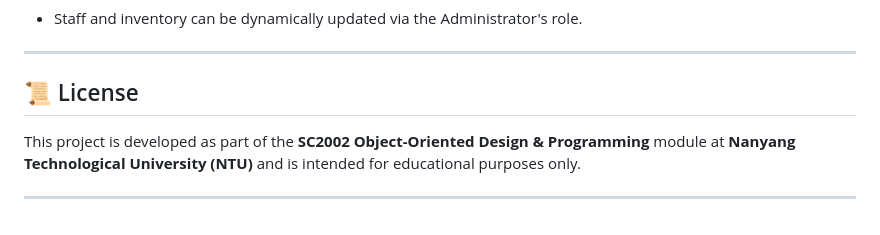
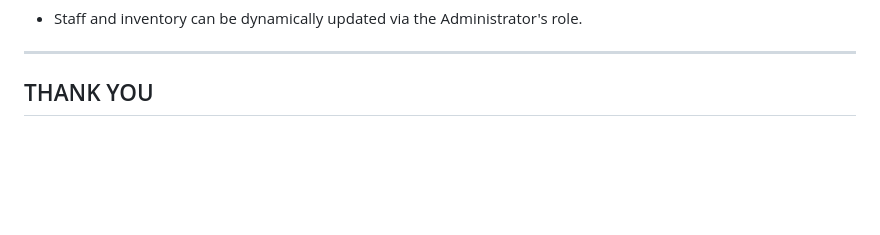
Before and after one commit to QianYUHA/SC2002-project-HMS, a Markdown page: README.md, the part around the change. GitHub-like rendering; blank space fills up the shorter version.

```diff
--- a/README.md
+++ b/README.md
@@ -167,7 +167,4 @@ Launch the main file (e.g., `Main.java`) to initialize the system. This will loa
 ---
 
 
-## 📜 License
-This project is developed as part of the **SC2002 Object-Oriented Design & Programming** module at **Nanyang Technological University (NTU)** and is intended for educational purposes only.
-
----
+## THANK YOU
```
